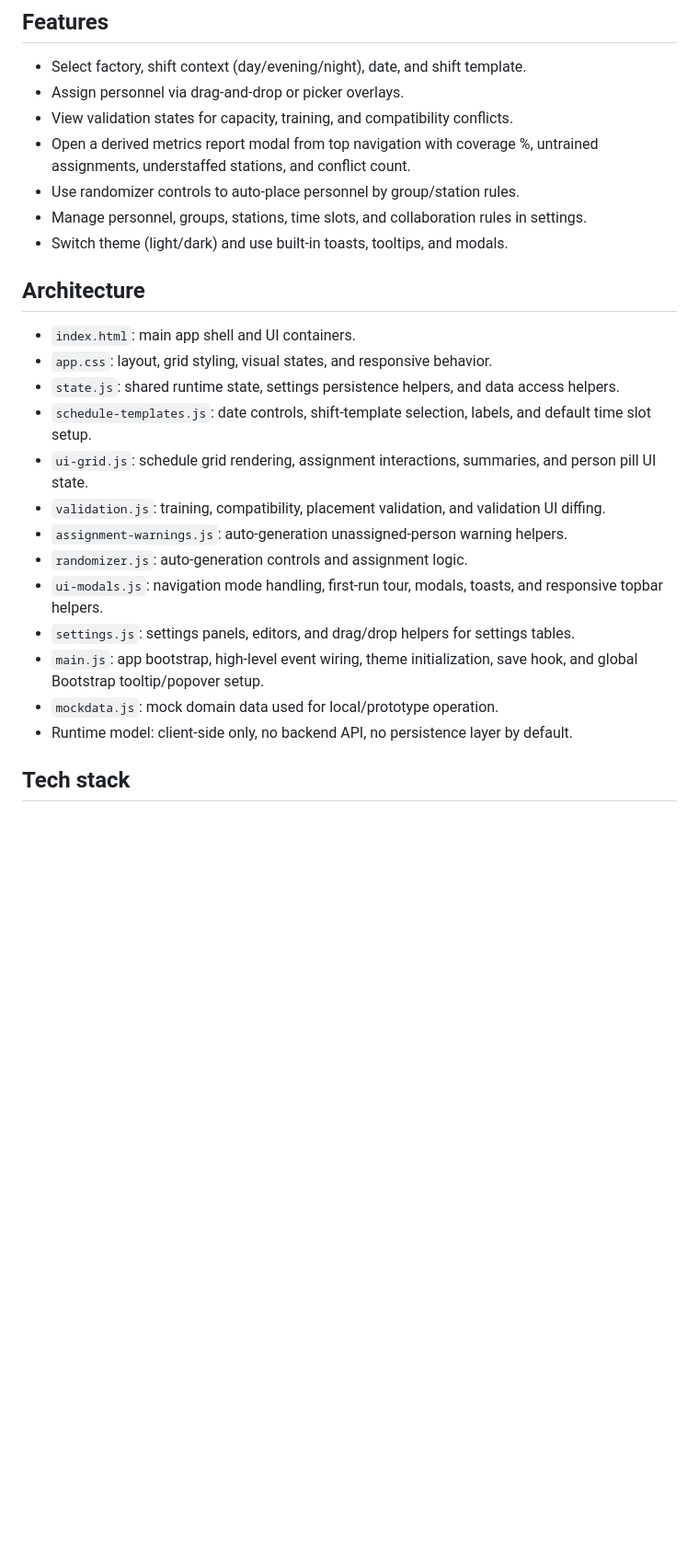
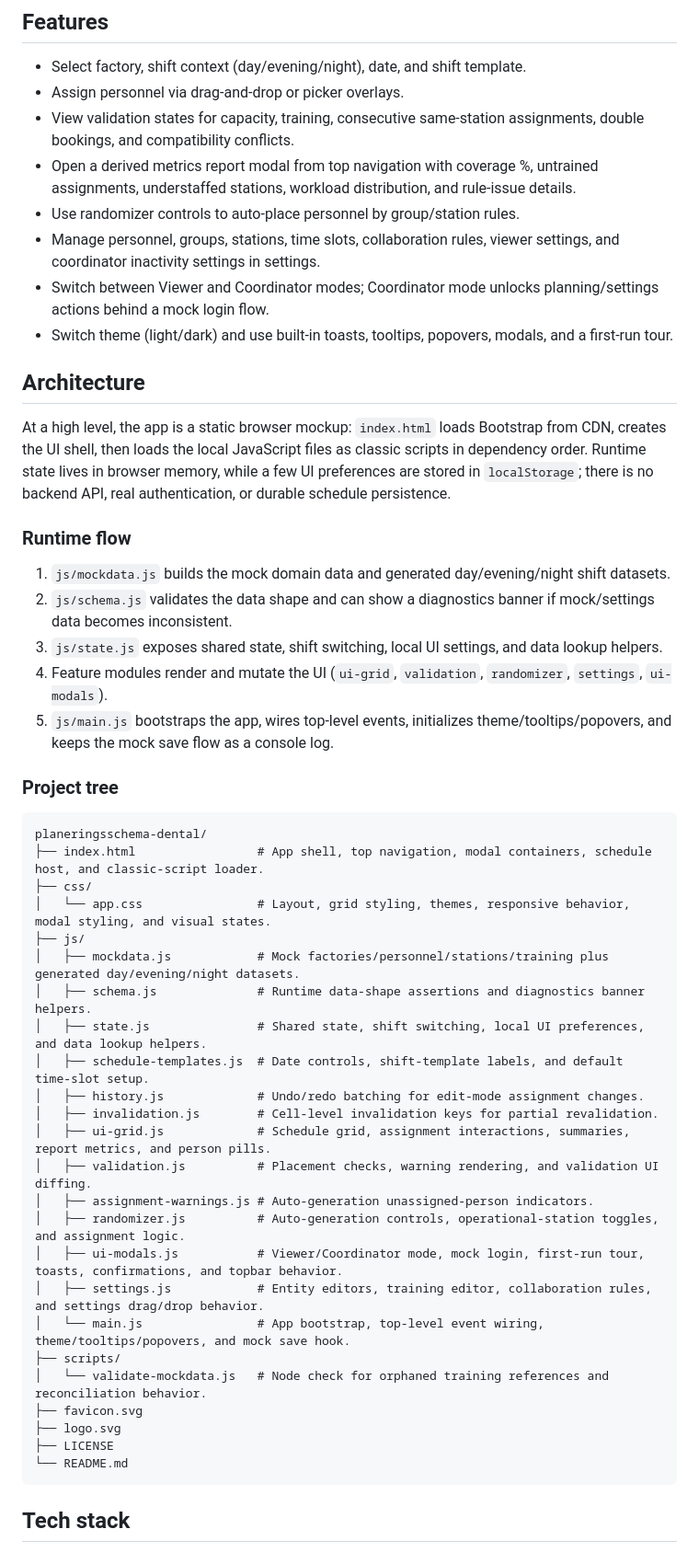
Before and after one commit to dotar/planeringsschema-dental, a Markdown page: README.md, the part around one of its changes. Shown at 92% size. Drawn GitHub-style; blank space fills up the shorter version.

Commit message:
Show README architecture as project tree

```diff
--- a/README.md
+++ b/README.md
@@ -8,27 +8,53 @@ The app is a lightweight frontend project (HTML, CSS, JavaScript) that uses Boot
 
 - Select factory, shift context (day/evening/night), date, and shift template.
 - Assign personnel via drag-and-drop or picker overlays.
-- View validation states for capacity, training, and compatibility conflicts.
-- Open a derived metrics report modal from top navigation with coverage %, untrained assignments, understaffed stations, and conflict count.
+- View validation states for capacity, training, consecutive same-station assignments, double bookings, and compatibility conflicts.
+- Open a derived metrics report modal from top navigation with coverage %, untrained assignments, understaffed stations, workload distribution, and rule-issue details.
 - Use randomizer controls to auto-place personnel by group/station rules.
-- Manage personnel, groups, stations, time slots, and collaboration rules in settings.
-- Switch theme (light/dark) and use built-in toasts, tooltips, and modals.
+- Manage personnel, groups, stations, time slots, collaboration rules, viewer settings, and coordinator inactivity settings in settings.
+- Switch between Viewer and Coordinator modes; Coordinator mode unlocks planning/settings actions behind a mock login flow.
+- Switch theme (light/dark) and use built-in toasts, tooltips, popovers, modals, and a first-run tour.
 
 ## Architecture
 
-- `index.html`: main app shell and UI containers.
-- `app.css`: layout, grid styling, visual states, and responsive behavior.
-- `state.js`: shared runtime state, settings persistence helpers, and data access helpers.
-- `schedule-templates.js`: date controls, shift-template selection, labels, and default time slot setup.
-- `ui-grid.js`: schedule grid rendering, assignment interactions, summaries, and person pill UI state.
-- `validation.js`: training, compatibility, placement validation, and validation UI diffing.
-- `assignment-warnings.js`: auto-generation unassigned-person warning helpers.
-- `randomizer.js`: auto-generation controls and assignment logic.
-- `ui-modals.js`: navigation mode handling, first-run tour, modals, toasts, and responsive topbar helpers.
-- `settings.js`: settings panels, editors, and drag/drop helpers for settings tables.
-- `main.js`: app bootstrap, high-level event wiring, theme initialization, save hook, and global Bootstrap tooltip/popover setup.
-- `mockdata.js`: mock domain data used for local/prototype operation.
-- Runtime model: client-side only, no backend API, no persistence layer by default.
+At a high level, the app is a static browser mockup: `index.html` loads Bootstrap from CDN, creates the UI shell, then loads the local JavaScript files as classic scripts in dependency order. Runtime state lives in browser memory, while a few UI preferences are stored in `localStorage`; there is no backend API, real authentication, or durable schedule persistence.
+
+### Runtime flow
+
+1. `js/mockdata.js` builds the mock domain data and generated day/evening/night shift datasets.
+2. `js/schema.js` validates the data shape and can show a diagnostics banner if mock/settings data becomes inconsistent.
+3. `js/state.js` exposes shared state, shift switching, local UI settings, and data lookup helpers.
+4. Feature modules render and mutate the UI (`ui-grid`, `validation`, `randomizer`, `settings`, `ui-modals`).
+5. `js/main.js` bootstraps the app, wires top-level events, initializes theme/tooltips/popovers, and keeps the mock save flow as a console log.
+
+### Project tree
+
+~~~text
+planeringsschema-dental/
+├── index.html                 # App shell, top navigation, modal containers, schedule host, and classic-script loader.
+├── css/
+│   └── app.css                # Layout, grid styling, themes, responsive behavior, modal styling, and visual states.
+├── js/
+│   ├── mockdata.js            # Mock factories/personnel/stations/training plus generated day/evening/night datasets.
+│   ├── schema.js              # Runtime data-shape assertions and diagnostics banner helpers.
+│   ├── state.js               # Shared state, shift switching, local UI preferences, and data lookup helpers.
+│   ├── schedule-templates.js  # Date controls, shift-template labels, and default time-slot setup.
+│   ├── history.js             # Undo/redo batching for edit-mode assignment changes.
+│   ├── invalidation.js        # Cell-level invalidation keys for partial revalidation.
+│   ├── ui-grid.js             # Schedule grid, assignment interactions, summaries, report metrics, and person pills.
+│   ├── validation.js          # Placement checks, warning rendering, and validation UI diffing.
+│   ├── assignment-warnings.js # Auto-generation unassigned-person indicators.
+│   ├── randomizer.js          # Auto-generation controls, operational-station toggles, and assignment logic.
+│   ├── ui-modals.js           # Viewer/Coordinator mode, mock login, first-run tour, toasts, confirmations, and topbar behavior.
+│   ├── settings.js            # Entity editors, training editor, collaboration rules, and settings drag/drop behavior.
+│   └── main.js                # App bootstrap, top-level event wiring, theme/tooltips/popovers, and mock save hook.
+├── scripts/
+│   └── validate-mockdata.js   # Node check for orphaned training references and reconciliation behavior.
+├── favicon.svg
+├── logo.svg
+├── LICENSE
+└── README.md
+~~~
 
 ## Tech stack
 
```
Also changed, not shown: other parts of README.md (+14 -3 lines).
